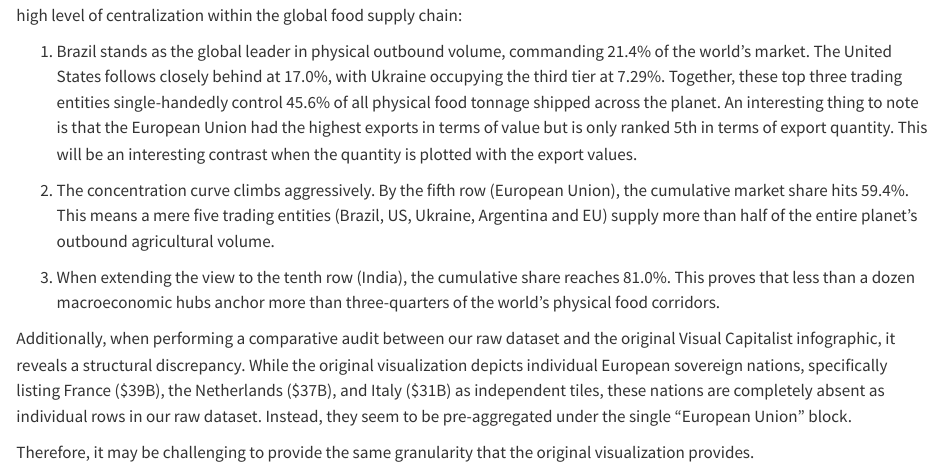
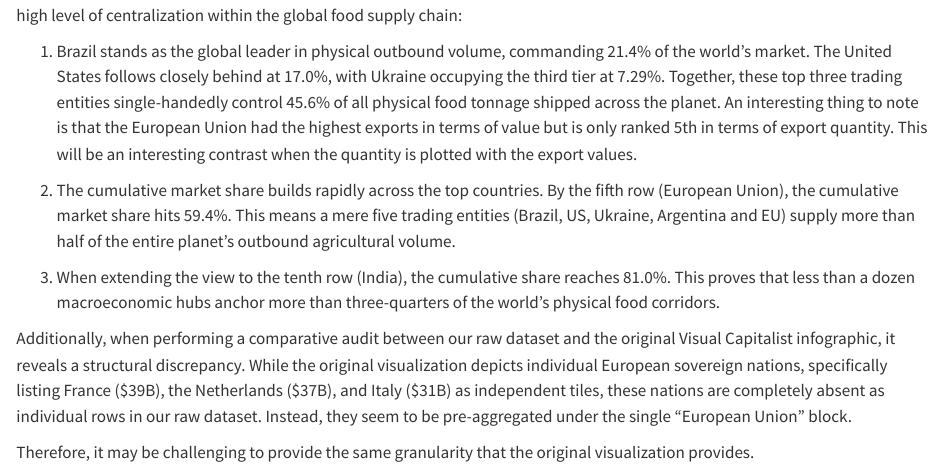
Before and after one commit to KShiMin/CSC3107-InformationVisualisation-Orchid, a Quarto document (orchid-assignment/_quantity-eda-2024.qmd): the page in a window 1100 px wide, from 7250 px down. Rendered offline with R 4.5, knitr and Pandoc in place of Quarto, with nearby package versions; some code elsewhere in the file could not run offline; common packages that the code uses without loading them are loaded.

Commit message:
Reworded from 'concentration curve' to 'cumulative market share'

```diff
--- a/orchid-assignment/_quantity-eda-2024.qmd
+++ b/orchid-assignment/_quantity-eda-2024.qmd
@@ -263,7 +263,7 @@ Here, we analyzed the ranked market shares and cumulative distributions for the
 
 1. Brazil stands as the global leader in physical outbound volume, commanding 21.4% of the world's market. The United States follows closely behind at 17.0%, with Ukraine occupying the third tier at 7.29%. Together, these top three trading entities single-handedly control 45.6% of all physical food tonnage shipped across the planet. An interesting thing to note is that the European Union had the highest exports in terms of value but is only ranked 5th in terms of export quantity. This will be an interesting contrast when the quantity is plotted with the export values.
 
-2. The concentration curve climbs aggressively. By the fifth row (European Union), the cumulative market share hits 59.4%. This means a mere five trading entities (Brazil, US, Ukraine, Argentina and EU) supply more than half of the entire planet's outbound agricultural volume.
+2. The cumulative market share builds rapidly across the top countries. By the fifth row (European Union), the cumulative market share hits 59.4%. This means a mere five trading entities (Brazil, US, Ukraine, Argentina and EU) supply more than half of the entire planet's outbound agricultural volume.
 
 3. When extending the view to the tenth row (India), the cumulative share reaches 81.0%. This proves that less than a dozen macroeconomic hubs anchor more than three-quarters of the world's physical food corridors.
 
```
